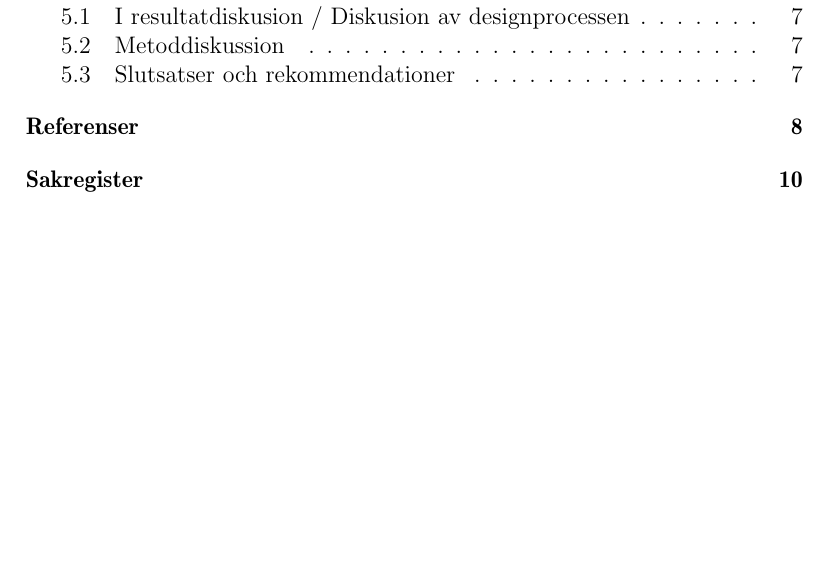
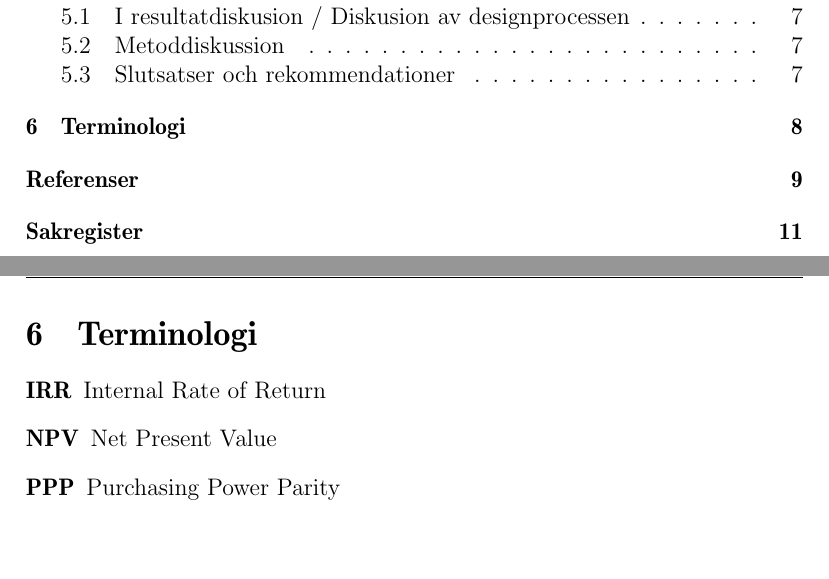
Before and after one commit to Granddave/JTH-rapportmall-examensarbete, a LaTeX paper (main.tex, which reads terminologi.tex): part of page 10 of 20 before the commit and two parts of pages 10 and 17 of 21 after it, the two joined at a grey line, cut so that both start at the same text, the shorter picture padded with empty space. Compiled offline with pdfLaTeX.

Commit message:
minor changes

```diff
--- /dev/null
+++ b/terminologi.tex
@@ -0,0 +1,6 @@
+\section{Terminologi}
+\begin{description}
+    \item[IRR] Internal Rate of Return
+    \item[NPV] Net Present Value
+    \item[PPP] Purchasing Power Parity
+\end{description}
```
Also changed, not shown: main.tex (+2 -0 lines).
